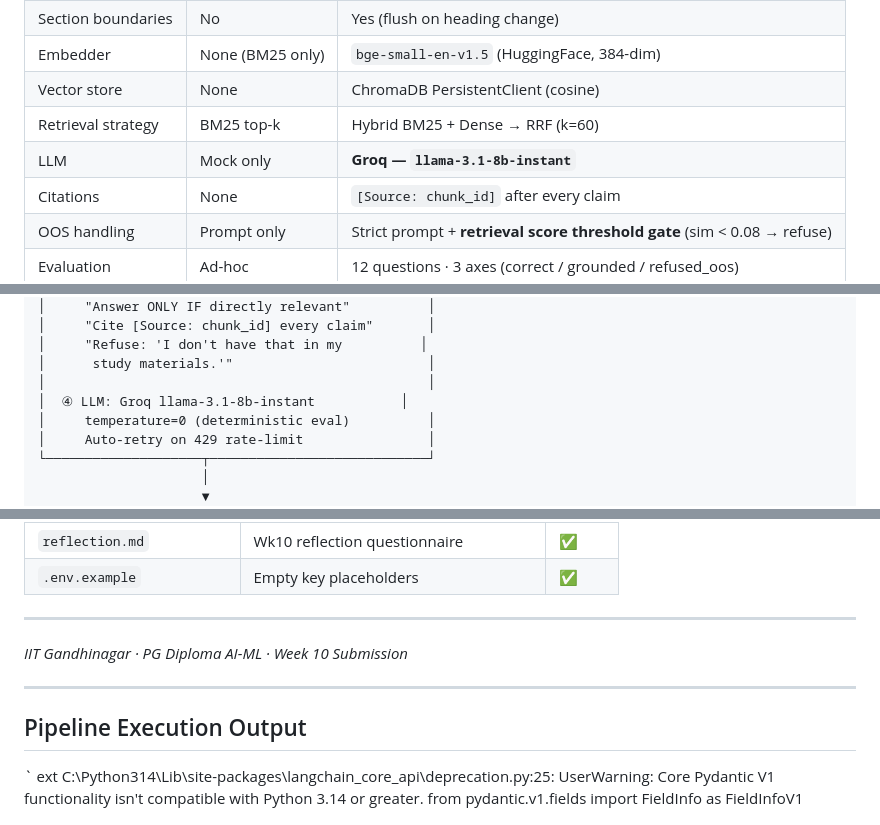
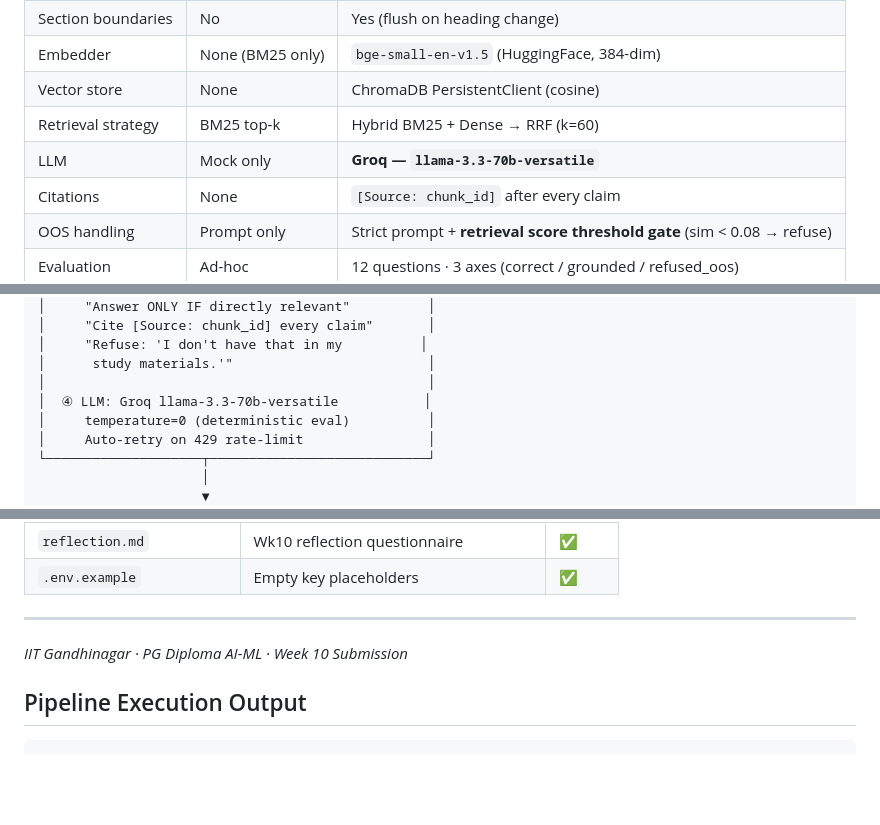
Before and after one commit to shubhamrangdal2001-hash/Ncert_Rag_V2, a Markdown page: README.md, 3 parts joined by grey strips. GitHub-like rendering; blank space fills up the shorter version.

````diff
--- a/README.md
+++ b/README.md
@@ -36,7 +36,7 @@ The NCERT Class 9 Physics Study Assistant v2.0 pipeline is fully operational.
 | Embedder | None (BM25 only) | `bge-small-en-v1.5` (HuggingFace, 384-dim) |
 | Vector store | None | ChromaDB PersistentClient (cosine) |
 | Retrieval strategy | BM25 top-k | Hybrid BM25 + Dense → RRF (k=60) |
-| LLM | Mock only | **Groq — `llama-3.1-8b-instant`** |
+| LLM | Mock only | **Groq — `llama-3.3-70b-versatile`** |
 | Citations | None | `[Source: chunk_id]` after every claim |
 | OOS handling | Prompt only | Strict prompt + **retrieval score threshold gate** (sim < 0.08 → refuse) |
 | Evaluation | Ad-hoc | 12 questions · 3 axes (correct / grounded / refused_oos) |
@@ -216,7 +216,7 @@ Student query
 │     "Refuse: 'I don't have that in my          │
 │      study materials.'"                         │
 │                                                 │
-│  ④ LLM: Groq llama-3.1-8b-instant           │
+│  ④ LLM: Groq llama-3.3-70b-versatile           │
 │     temperature=0 (deterministic eval)          │
 │     Auto-retry on 429 rate-limit                │
 └────────────────────┬────────────────────────────┘
@@ -397,14 +397,9 @@ After launching `python main.py --chat`:
 
 *IIT Gandhinagar · PG Diploma AI-ML · Week 10 Submission*
 
----
-
 ## Pipeline Execution Output
 
-`	ext
-C:\Python314\Lib\site-packages\langchain_core\_api\deprecation.py:25: UserWarning: Core Pydantic V1 functionality isn't compatible with Python 3.14 or greater.
-  from pydantic.v1.fields import FieldInfo as FieldInfoV1
-
+```text
 ════════════════════════════════════════════════════════════════════
 ║             PariShiksha  NCERT RAG  v2.0  — Week 10              ║
 ════════════════════════════════════════════════════════════════════
````
Also changed, not shown: other parts of README.md (+4 -6 lines).
